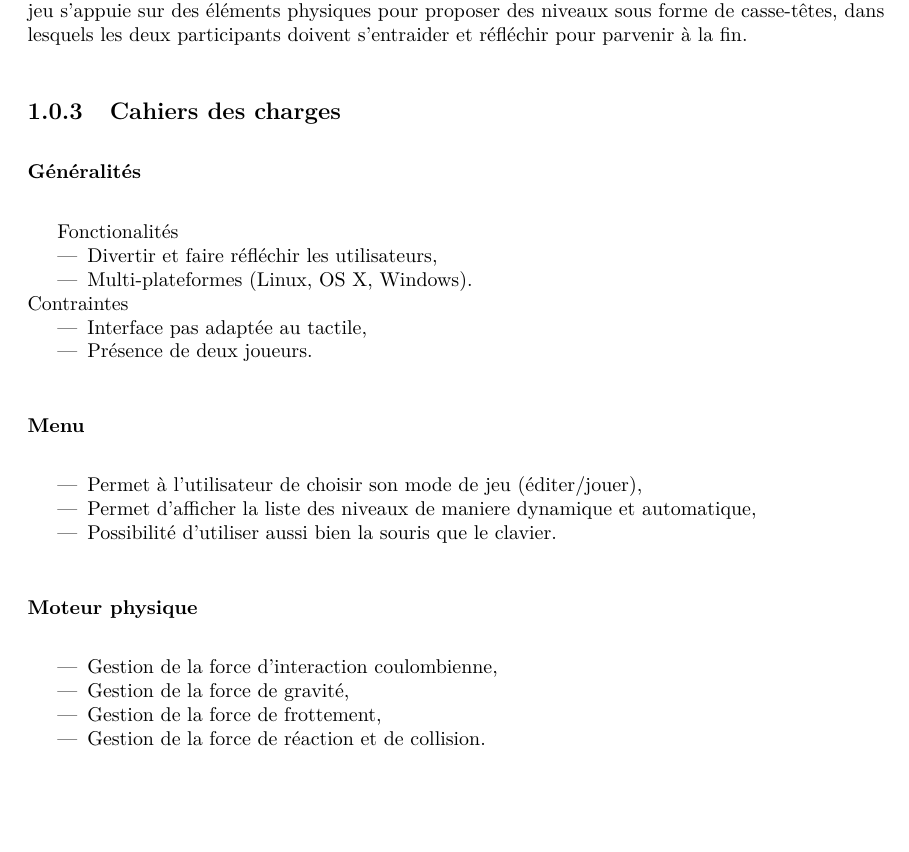
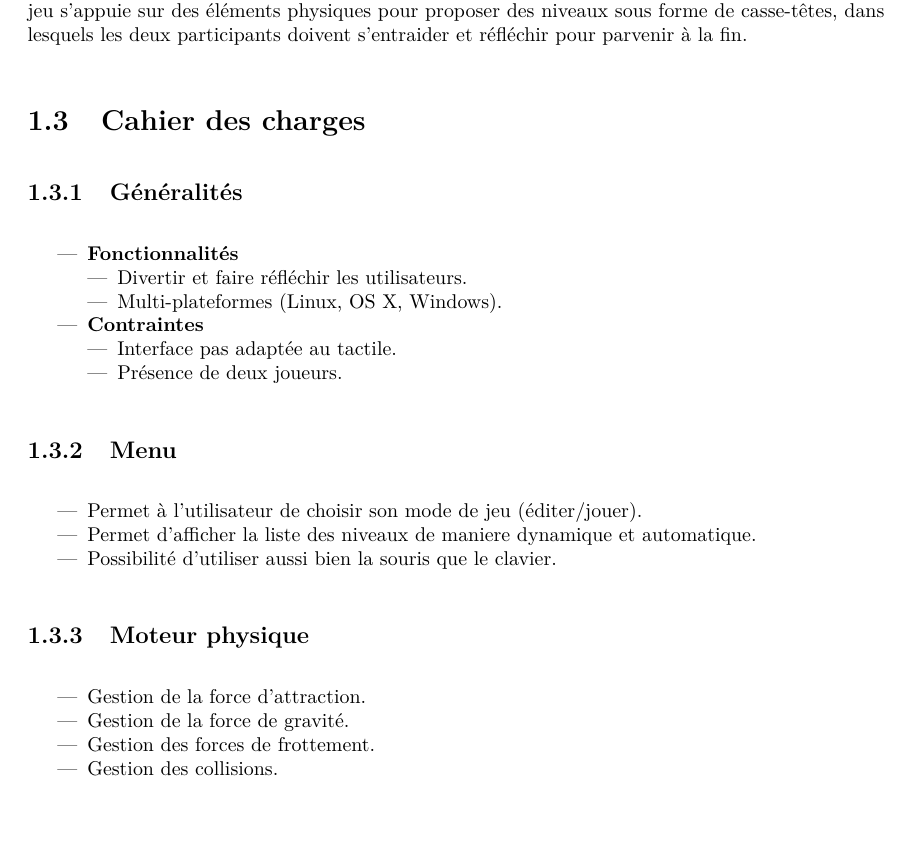
Before and after one commit to jlamur/projet-cmi, a LaTeX thesis (docs/rapports/rapport-final/rapport.tex, which reads docs/rapports/rapport-final/parts/intro.tex): part of page 4 of 24, cut so that both start at the same text. Compiled offline with pdfLaTeX; a LaTeX package or settings file that is missing is left out.

Commit message:
Correction bug graphique cahier des charges

```diff
--- a/docs/rapports/rapport-final/parts/intro.tex
+++ b/docs/rapports/rapport-final/parts/intro.tex
@@ -47,37 +47,39 @@ s’entraider et réfléchir pour parvenir à la fin.
 %Dans chaque niveaux le ou les joueurs doivent réfléchir et d’entraidé en
 %s’appuyant sur les différentes interaction possible avec la physique du jeu
 %pour parvenir a la fin.
-\subsection {Cahiers des charges}
+\section{Cahier des charges}
 
 
-\subsubsection{Généralités}
-
-    Fonctionalités
-    \begin {itemize}
-        \item Divertir et faire réfléchir les utilisateurs,
-        \item Multi-plateformes (Linux, OS X, Windows).
-    \end {itemize}
-    Contraintes
-    \begin{itemize}
-        \item Interface pas adaptée au tactile,
-        \item Présence de deux joueurs.
-    \end {itemize}
-
-\subsubsection {Menu}
+\subsection{Généralités}
 
 \begin{itemize}
-    \item Permet à l'utilisateur de choisir son mode de jeu (éditer/jouer),
-    \item Permet d'afficher la liste des niveaux de maniere dynamique et automatique,
+    \item \textbf{Fonctionnalités}
+    \begin{itemize}
+        \item Divertir et faire réfléchir les utilisateurs.
+        \item Multi-plateformes (Linux, OS X, Windows).
+    \end{itemize}
+
+    \item \textbf{Contraintes}
+    \begin{itemize}
+        \item Interface pas adaptée au tactile.
+        \item Présence de deux joueurs.
+    \end{itemize}
+\end{itemize}
+
+\subsection{Menu}
+
+\begin{itemize}
+    \item Permet à l'utilisateur de choisir son mode de jeu (éditer/jouer).
+    \item Permet d'afficher la liste des niveaux de maniere dynamique et automatique.
     \item Possibilité d'utiliser aussi bien la souris que le clavier.
 \end{itemize}
 
-
-\subsubsection{Moteur physique}
+\subsection{Moteur physique}
 
 \begin{itemize}
-    \item Gestion de la force d'interaction coulombienne,
-    \item Gestion de la force de gravité,
-    \item Gestion de la force de frottement,
-    \item Gestion de la force de réaction et de collision.
+    \item Gestion de la force d'attraction.
+    \item Gestion de la force de gravité.
+    \item Gestion des forces de frottement.
+    \item Gestion des collisions.
 \end{itemize}
 
```
Also changed, not shown: docs/rapports/rapport-final/rapport.pdf, docs/rapports/rapport-final/parts/intro.tex (32 more changed lines).
